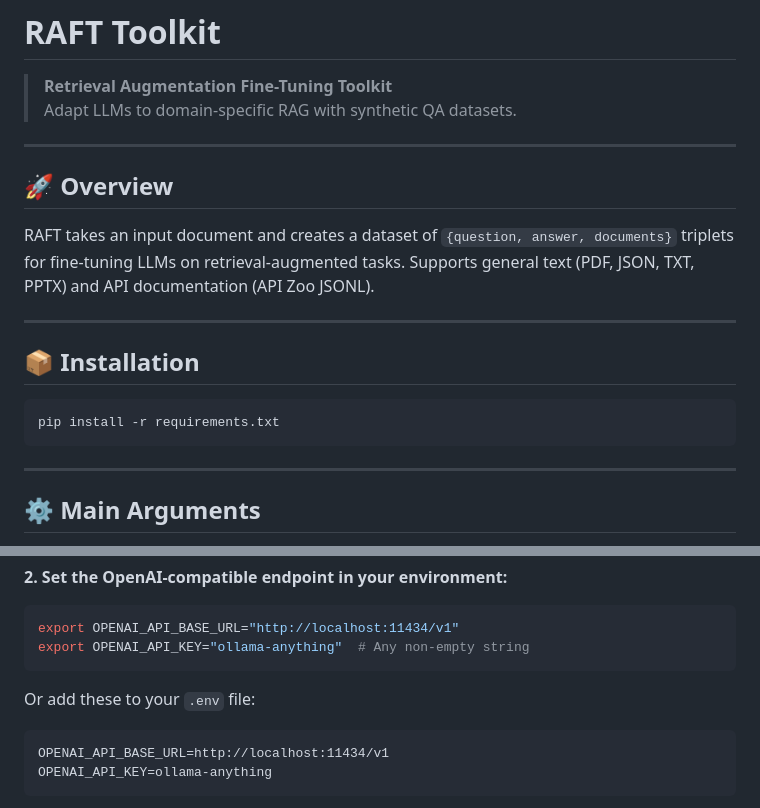
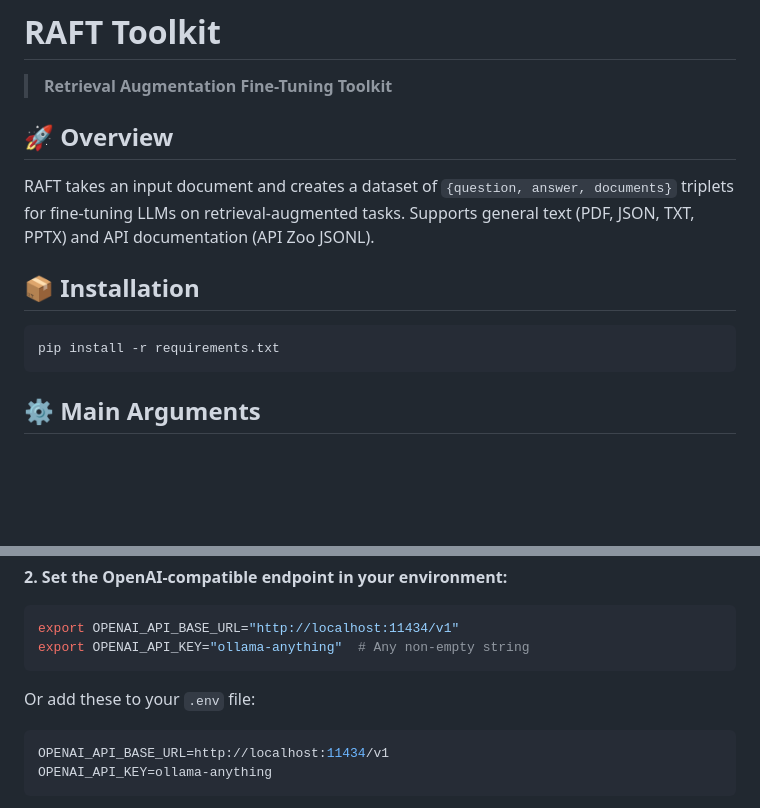
Before and after one commit to MakerCorn/raft-toolkit, a Markdown page: README.md, 2 parts joined by grey strips. GitHub-like rendering; blank space fills up the shorter version.

````diff
--- a/README.md
+++ b/README.md
@@ -1,23 +1,16 @@
 # RAFT Toolkit
 
 > **Retrieval Augmentation Fine-Tuning Toolkit**
-> Adapt LLMs to domain-specific RAG with synthetic QA datasets.
-
----
 
 ## 🚀 Overview
 
 RAFT takes an input document and creates a dataset of `{question, answer, documents}` triplets for fine-tuning LLMs on retrieval-augmented tasks. Supports general text (PDF, JSON, TXT, PPTX) and API documentation (API Zoo JSONL).
-
----
 
 ## 📦 Installation
 
 ```bash
 pip install -r requirements.txt
 ```
-
----
 
 ## ⚙️ Main Arguments
 
@@ -163,8 +142,10 @@ ollama run llama3
 export OPENAI_API_BASE_URL="http://localhost:11434/v1"
 export OPENAI_API_KEY="ollama-anything"  # Any non-empty string
 ```
+
 Or add these to your `.env` file:
-```
+
+```env
 OPENAI_API_BASE_URL=http://localhost:11434/v1
 OPENAI_API_KEY=ollama-anything
 ```
````
Also changed, not shown: other parts of README.md (+3 -18 lines).
